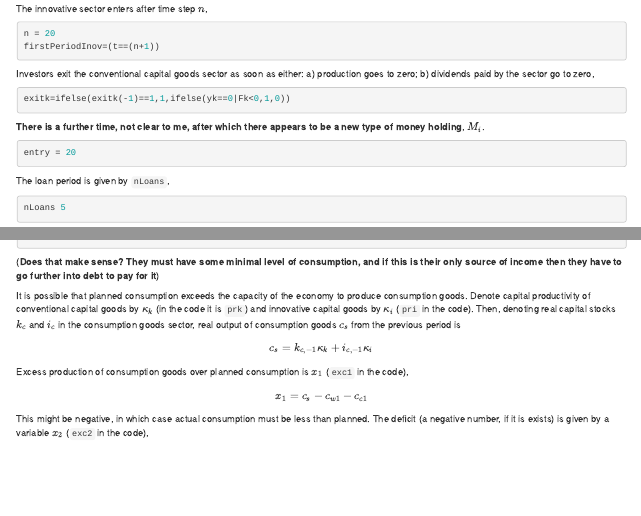
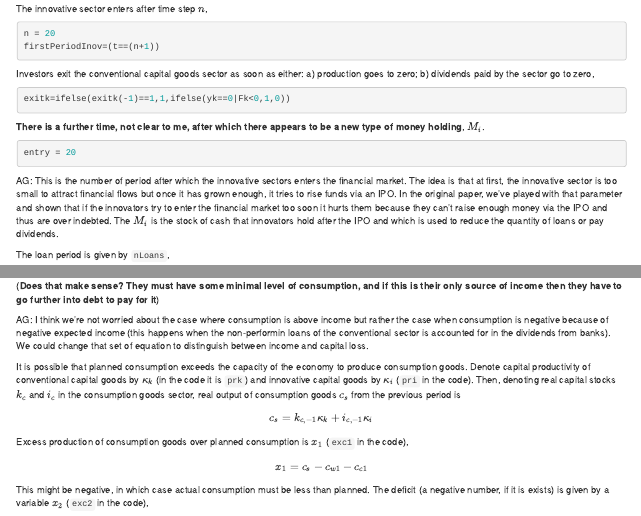
Before and after one commit to greenmacro/strandedassets, an R Markdown document (model_doc.Rmd): the page in a window 1100 px wide, from 880 px down, and a second part further down, joined at a grey line. Rendered offline with R 4.5, knitr and Pandoc, with nearby package versions.

Commit message:
Antoine's responses to Eric's questions

````diff
--- a/model_doc.Rmd
+++ b/model_doc.Rmd
@@ -50,6 +50,8 @@ exitk=ifelse(exitk(-1)==1,1,ifelse(yk==0|Fk<0,1,0))
 ```{r eval=FALSE}
 entry = 20
 ```
+
+AG: This is the number of period after which the innovative sectors enters the financial market. The idea is that at first, the innovative sector is too small to attract financial flows but once it has grown enough, it tries to rise funds via an IPO. In the original paper, we've played with that parameter and shown that if the innovators try to enter the financial market too soon it hurts them because they can't raise enough money via the IPO and thus are over indebted. The $M_i$ is the stock of cash that innovators hold after the IPO and which is used to reduce the quantity of loans or pay dividends.
 
 The loan period is given by `nLoans`,
 ```{r eval=FALSE}
@@ -276,6 +278,8 @@ cc1=(cc0+abs(cc0))/2
 ```
 (**Does that make sense? They must have some minimal level of consumption, and if this is their only source of income then they have to go further into debt to pay for it**)
 
+AG: I think we're not worried about the case where consumption is above income but rather the case when consumption is negative because of negative expected income (this happens when the non-performin loans of the conventional sector is accounted for in the dividends from banks). We could change that set of equation to distinguish between income and capital loss.
+
 It is possible that planned consumption exceeds the capacity of the economy to produce consumption goods. Denote capital productivity of conventional capital goods by $\kappa_k$ (in the code it is `prk`) and innovative capital goods by $\kappa_i$ (`pri` in the code). Then, denoting real capital stocks $k_c$ and $i_c$ in the consumption goods sector, real output of consumption goods $c_s$ from the previous period is
 $$c_s = k_{c,-1}\kappa_k + i_{c,-1}\kappa_i$$
 Excess production of consumption goods over planned consumption is $x_1$ (`exc1` in the code),
````
Also changed, not shown: model_doc.Rmd (4 more changed lines).
